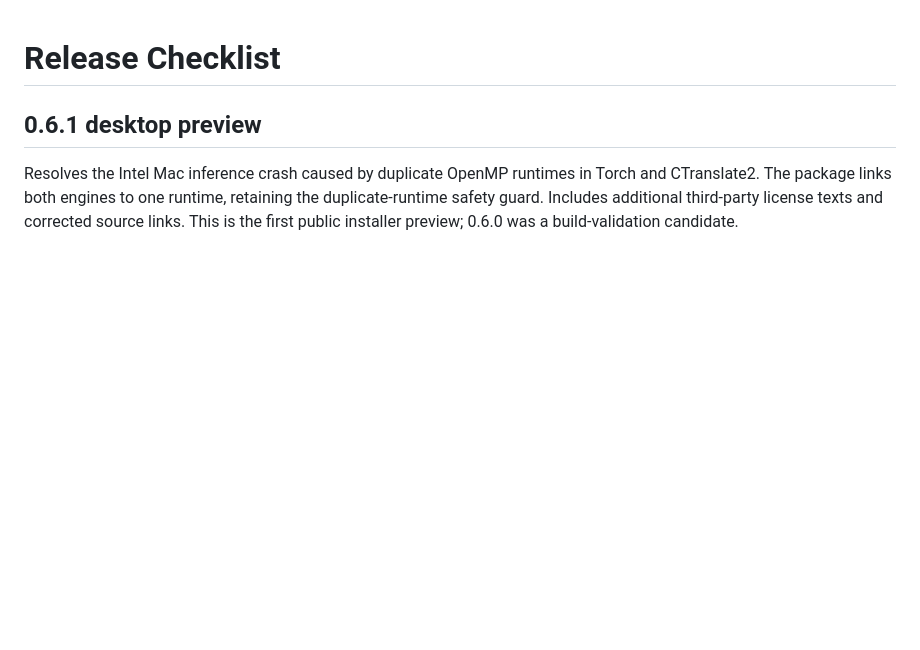
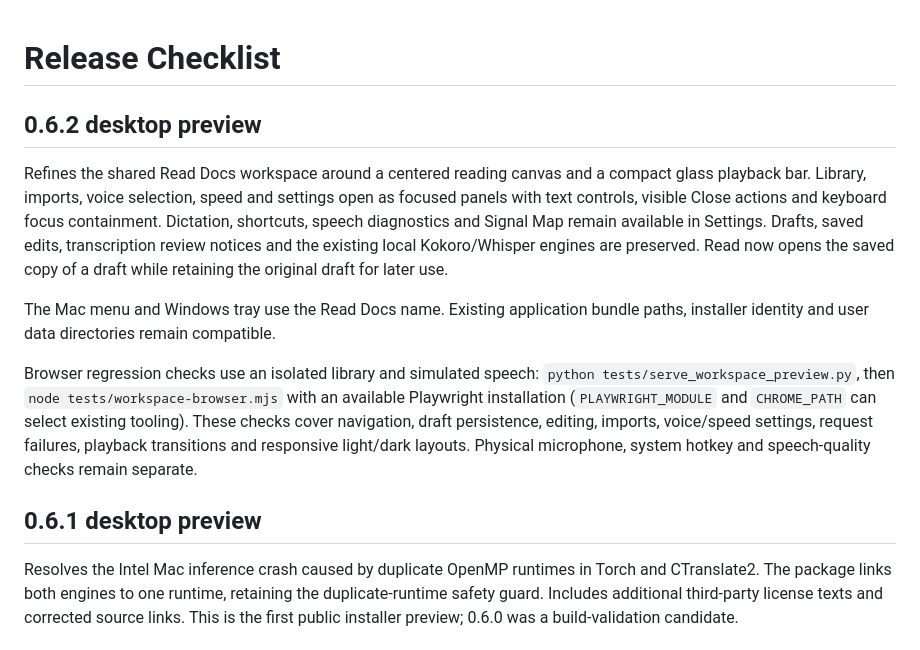
Before and after one commit to SproutSeeds/doc-reader, a Markdown page: RELEASE.md, the part around the change. Rendered like a GitHub page; blank space fills up the shorter version.

```diff
--- a/RELEASE.md
+++ b/RELEASE.md
@@ -1,4 +1,25 @@
 # Release Checklist
+
+## 0.6.2 desktop preview
+
+Refines the shared Read Docs workspace around a centered reading canvas and a
+compact glass playback bar. Library, imports, voice selection, speed and settings
+open as focused panels with text controls, visible Close actions and keyboard
+focus containment. Dictation, shortcuts, speech diagnostics and Signal Map remain
+available in Settings. Drafts, saved edits, transcription review notices and the
+existing local Kokoro/Whisper engines are preserved. Read now opens the saved
+copy of a draft while retaining the original draft for later use.
+
+The Mac menu and Windows tray use the Read Docs name. Existing application bundle
+paths, installer identity and user data directories remain compatible.
+
+Browser regression checks use an isolated library and simulated speech:
+`python tests/serve_workspace_preview.py`, then
+`node tests/workspace-browser.mjs` with an available Playwright installation
+(`PLAYWRIGHT_MODULE` and `CHROME_PATH` can select existing tooling). These checks
+cover navigation, draft persistence, editing, imports, voice/speed settings,
+request failures, playback transitions and responsive light/dark layouts.
+Physical microphone, system hotkey and speech-quality checks remain separate.
 
 ## 0.6.1 desktop preview
 
```
Also changed, not shown: README.md (+5 -5 lines), docs/design-notes/2026-11-03-minimal-read-docs.md (added, +11 -0 lines), reports/app-design-2026-11-03/README.md (added, +44 -0 lines), docs/read-docs-workspace.png (added), 7 other files.
